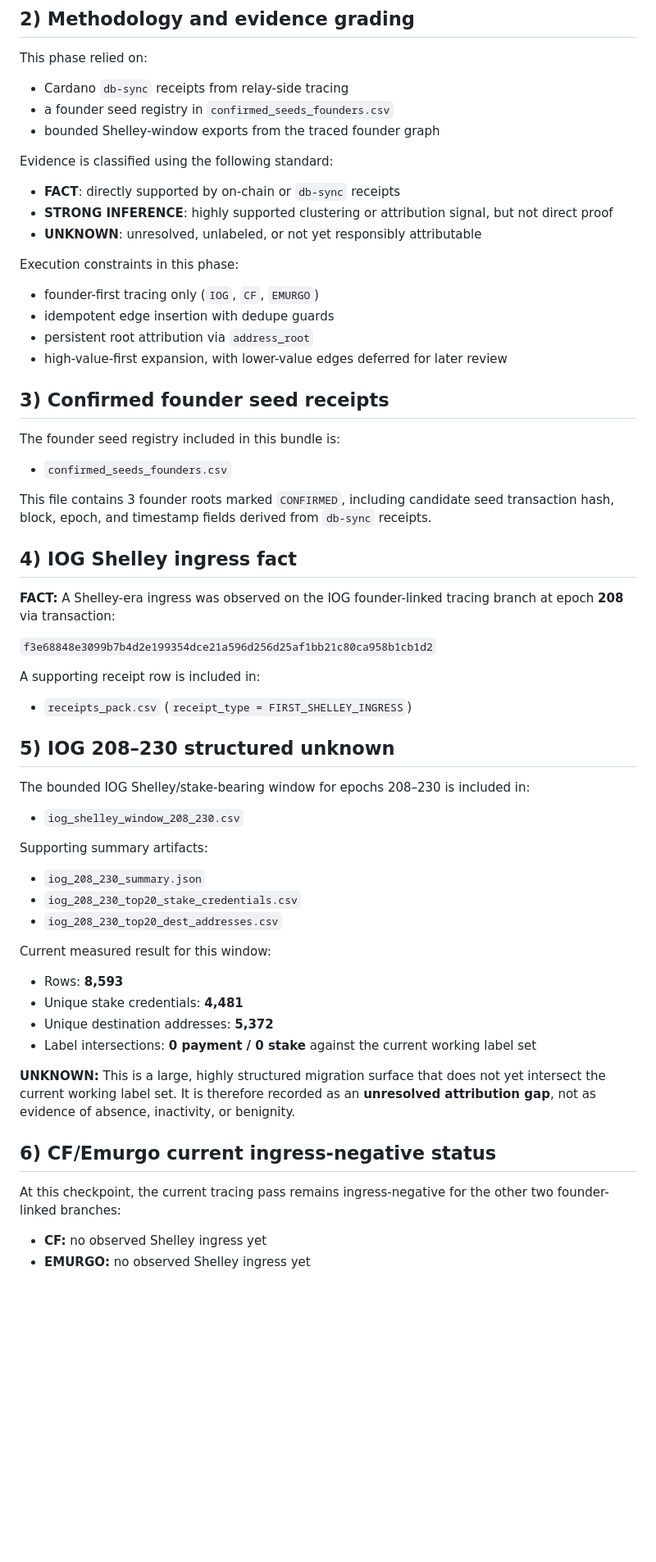
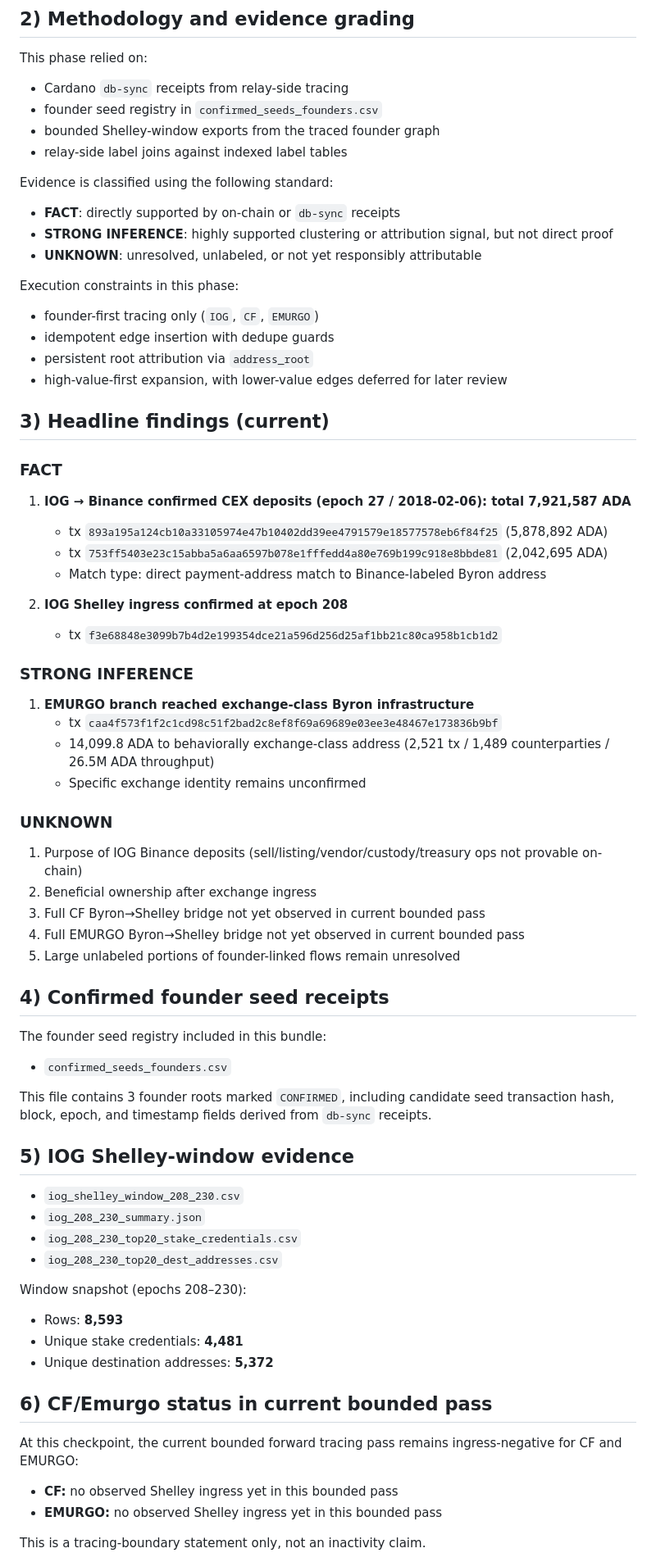
Before and after one commit to BEACNpool/Governance, a Markdown page: Genesis/interim-evidence-bundle-v1/README.md, the part around one of its changes. Shown at 82% size. Drawn GitHub-style; blank space fills up the shorter version.

Commit message:
Harden README with v2-candidate headline findings and file map

```diff
--- a/Genesis/interim-evidence-bundle-v1/README.md
+++ b/Genesis/interim-evidence-bundle-v1/README.md
@@ -15,8 +15,9 @@ No “final destination” claims are made here; all destinations referenced in
 This phase relied on:
 
 * Cardano `db-sync` receipts from relay-side tracing
-* a founder seed registry in `confirmed_seeds_founders.csv`
+* founder seed registry in `confirmed_seeds_founders.csv`
 * bounded Shelley-window exports from the traced founder graph
+* relay-side label joins against indexed label tables
 
 Evidence is classified using the following standard:
 
@@ -31,49 +32,60 @@ Execution constraints in this phase:
 * persistent root attribution via `address_root`
 * high-value-first expansion, with lower-value edges deferred for later review
 
-## 3) Confirmed founder seed receipts
+## 3) Headline findings (current)
 
-The founder seed registry included in this bundle is:
+### FACT
+
+1. **IOG → Binance confirmed CEX deposits (epoch 27 / 2018-02-06): total 7,921,587 ADA**
+   - tx `893a195a124cb10a33105974e47b10402dd39ee4791579e18577578eb6f84f25` (5,878,892 ADA)
+   - tx `753ff5403e23c15abba5a6aa6597b078e1fffedd4a80e769b199c918e8bbde81` (2,042,695 ADA)
+   - Match type: direct payment-address match to Binance-labeled Byron address
+
+2. **IOG Shelley ingress confirmed at epoch 208**
+   - tx `f3e68848e3099b7b4d2e199354dce21a596d256d25af1bb21c80ca958b1cb1d2`
+
+### STRONG INFERENCE
+
+1. **EMURGO branch reached exchange-class Byron infrastructure**
+   - tx `caa4f573f1f2c1cd98c51f2bad2c8ef8f69a69689e03ee3e48467e173836b9bf`
+   - 14,099.8 ADA to behaviorally exchange-class address (2,521 tx / 1,489 counterparties / 26.5M ADA throughput)
+   - Specific exchange identity remains unconfirmed
+
+### UNKNOWN
+
+1. Purpose of IOG Binance deposits (sell/listing/vendor/custody/treasury ops not provable on-chain)
+2. Beneficial ownership after exchange ingress
+3. Full CF Byron→Shelley bridge not yet observed in current bounded pass
+4. Full EMURGO Byron→Shelley bridge not yet observed in current bounded pass
+5. Large unlabeled portions of founder-linked flows remain unresolved
+
+## 4) Confirmed founder seed receipts
+
+The founder seed registry included in this bundle:
 
 * `confirmed_seeds_founders.csv`
 
 This file contains 3 founder roots marked `CONFIRMED`, including candidate seed transaction hash, block, epoch, and timestamp fields derived from `db-sync` receipts.
 
-## 4) IOG Shelley ingress fact
-
-**FACT:** A Shelley-era ingress was observed on the IOG founder-linked tracing branch at epoch **208** via transaction:
-
-`f3e68848e3099b7b4d2e199354dce21a596d256d25af1bb21c80ca958b1cb1d2`
-
-A supporting receipt row is included in:
-
-* `receipts_pack.csv` (`receipt_type = FIRST_SHELLEY_INGRESS`)
-
-## 5) IOG 208–230 structured unknown
-
-The bounded IOG Shelley/stake-bearing window for epochs 208–230 is included in:
+## 5) IOG Shelley-window evidence
 
 * `iog_shelley_window_208_230.csv`
-
-Supporting summary artifacts:
-
 * `iog_208_230_summary.json`
 * `iog_208_230_top20_stake_credentials.csv`
 * `iog_208_230_top20_dest_addresses.csv`
 
-Current measured result for this window:
+Window snapshot (epochs 208–230):
 
 * Rows: **8,593**
 * Unique stake credentials: **4,481**
 * Unique destination addresses: **5,372**
-* Label intersections: **0 payment / 0 stake** against the current working label set
 
-**UNKNOWN:** This is a large, highly structured migration surface that does not yet intersect the current working label set. It is therefore recorded as an **unresolved attribution gap**, not as evidence of absence, inactivity, or benignity.
+## 6) CF/Emurgo status in current bounded pass
 
-## 6) CF/Emurgo current ingress-negative status
+At this checkpoint, the current bounded forward tracing pass remains ingress-negative for CF and EMURGO:
 
-At this checkpoint, the current tracing pass remains ingress-negative for the other two founder-linked branches:
+* **CF:** no observed Shelley ingress yet in this bounded pass
+* **EMURGO:** no observed Shelley ingress yet in this bounded pass
 
-* **CF:** no observed Shelley ingress yet
-* **EMURGO:** no observed Shelley ingress yet
+This is a tracing-boundary statement only, not an inactivity claim.
 
```
Also changed, not shown: other parts of Genesis/interim-evidence-bundle-v1/README.md (+25 -10 lines).
